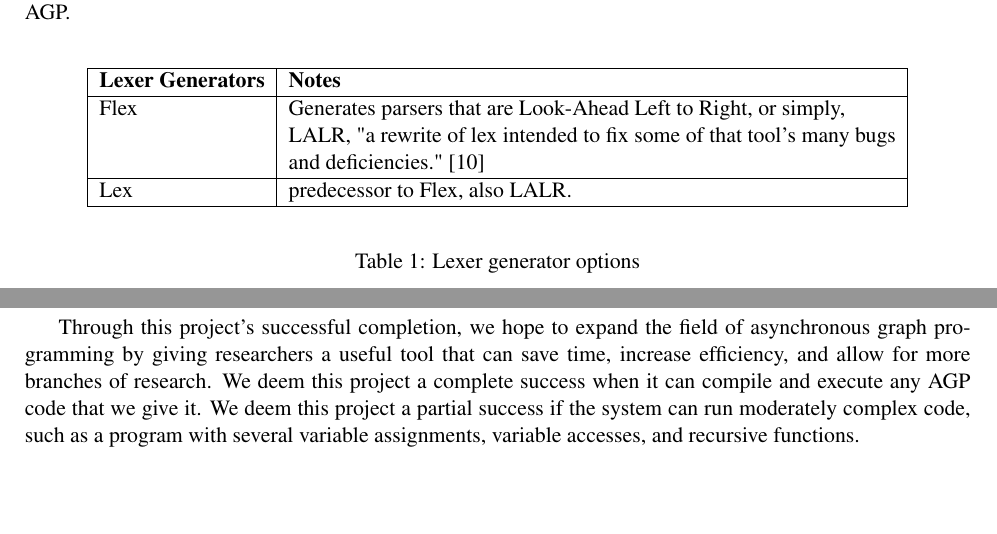
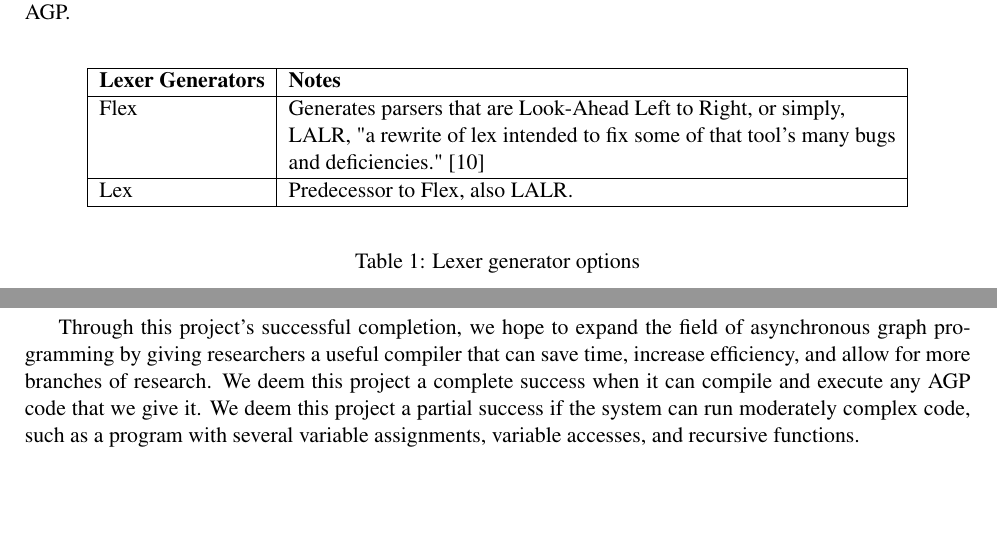
Before and after one commit to AjFroster/4907AGC, a LaTeX document (Proposal/ProjectProposal.tex): two parts of pages 9 and 13 of 14, joined at a grey line, cut so that both start at the same text. Compiled offline with pdfLaTeX.

Commit message:
Update ProjectProposal.tex

```diff
--- a/Proposal/ProjectProposal.tex
+++ b/Proposal/ProjectProposal.tex
@@ -230,7 +230,7 @@ One of the tools required for implementing the compiler is a lexer / scanner tha
  	  &
  and deficiencies." [10] \\
  \hline
- Lex & predecessor to Flex, also LALR. \\
+ Lex & Predecessor to Flex, also LALR. \\
  \hline
 \end{tabular}
 \end{center}
@@ -342,7 +342,7 @@ The AGC must be compatible and function with a STM32 embedded test system, as sp
 
 \section{Conclusion}
 
-Through this project’s successful completion, we hope to expand the field of asynchronous graph programming by giving researchers a useful tool that can save time, increase efficiency, and allow for more branches of research. We deem this project a complete success when it can compile and execute any AGP code that we give it. We deem this project a partial success if the system can run moderately complex code, such as a program with several variable assignments, variable accesses, and recursive functions.
+Through this project’s successful completion, we hope to expand the field of asynchronous graph programming by giving researchers a useful compiler that can save time, increase efficiency, and allow for more branches of research. We deem this project a complete success when it can compile and execute any AGP code that we give it. We deem this project a partial success if the system can run moderately complex code, such as a program with several variable assignments, variable accesses, and recursive functions.
 
 \pagebreak
 
```
